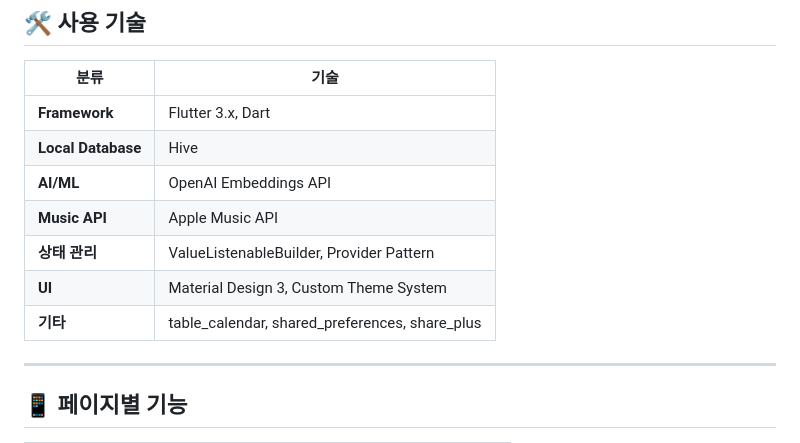
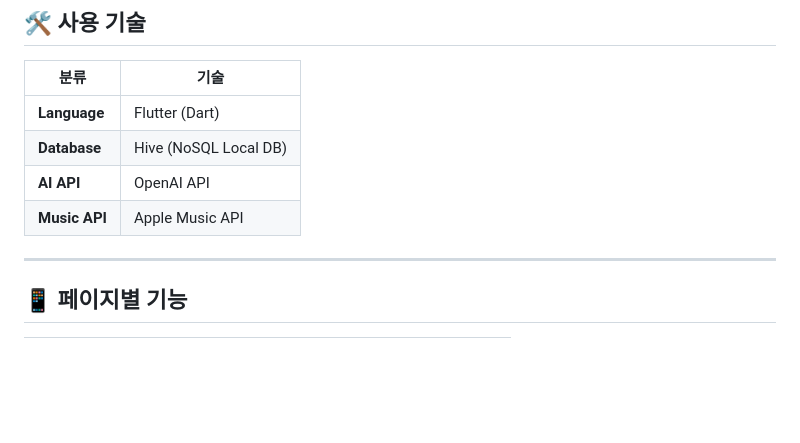
Before and after one commit to Osssai-52/Musiclog, a Markdown page: README.md, the part around the change. Drawn GitHub-style; blank space fills up the shorter version.

```diff
--- a/README.md
+++ b/README.md
@@ -62,13 +62,10 @@
 
 | 분류 | 기술 |
 |------|------|
-| **Framework** | Flutter 3.x, Dart |
-| **Local Database** | Hive |
-| **AI/ML** | OpenAI Embeddings API |
+| **Language** | Flutter (Dart) |
+| **Database** | Hive (NoSQL Local DB) |
+| **AI API** | OpenAI API |
 | **Music API** | Apple Music API |
-| **상태 관리** | ValueListenableBuilder, Provider Pattern |
-| **UI** | Material Design 3, Custom Theme System |
-| **기타** | table_calendar, shared_preferences, share_plus |
 
 ---
 
```
